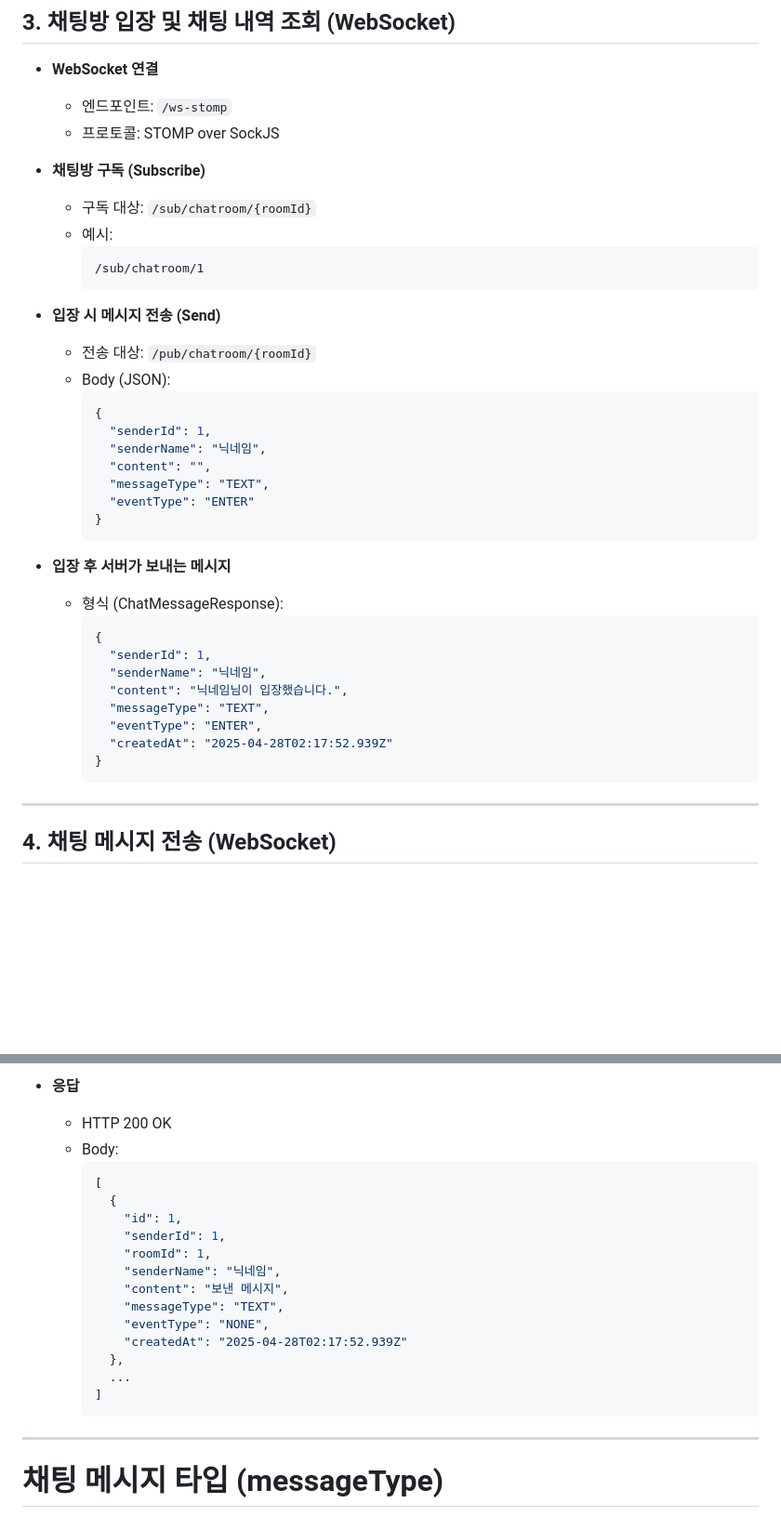
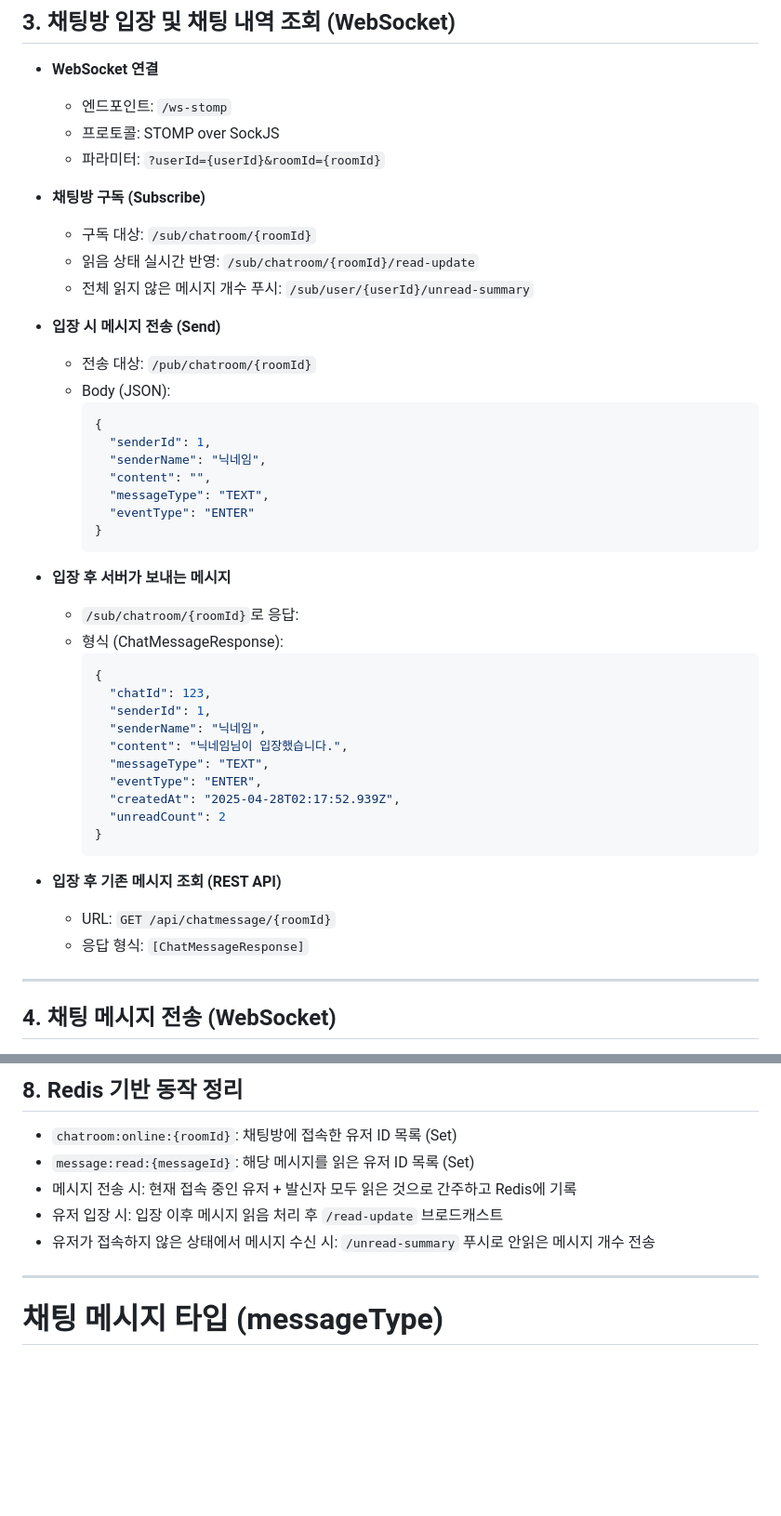
Before and after one commit to iamwotjr99/Team6, a Markdown page: backend/chat-service/readme.md, 2 parts joined by grey strips. Shown at 93% size. Rendered like a GitHub page; blank space fills up the shorter version.

````diff
--- a/backend/chat-service/readme.md
+++ b/backend/chat-service/readme.md
@@ -53,13 +53,12 @@
 - **WebSocket 연결**
     - 엔드포인트: `/ws-stomp`
     - 프로토콜: STOMP over SockJS
+    - 파라미터: `?userId={userId}&roomId={roomId}`
 
 - **채팅방 구독 (Subscribe)**
     - 구독 대상: `/sub/chatroom/{roomId}`
-    - 예시:
-      ```
-      /sub/chatroom/1
-      ```
+    - 읽음 상태 실시간 반영: `/sub/chatroom/{roomId}/read-update`
+    - 전체 읽지 않은 메시지 개수 푸시: `/sub/user/{userId}/unread-summary`
 
 - **입장 시 메시지 전송 (Send)**
     - 전송 대상: `/pub/chatroom/{roomId}`
@@ -75,17 +74,23 @@
       ```
 
 - **입장 후 서버가 보내는 메시지**
+    - `/sub/chatroom/{roomId}`로 응답:
     - 형식 (ChatMessageResponse):
       ```json
       {
+        "chatId": 123,
         "senderId": 1,
         "senderName": "닉네임",
         "content": "닉네임님이 입장했습니다.",
         "messageType": "TEXT",
         "eventType": "ENTER",
-        "createdAt": "2025-04-28T02:17:52.939Z"
+        "createdAt": "2025-04-28T02:17:52.939Z",
+        "unreadCount": 2
       }
       ```
+- **입장 후 기존 메시지 조회 (REST API)**
+  - URL: `GET /api/chatmessage/{roomId}`
+  - 응답 형식: `[ChatMessageResponse]`
 
 ---
 
@@ -128,22 +190,10 @@
 
-- **응답**
-    - HTTP 200 OK
-    - Body:
-      ```json
-      [
-        {
-          "id": 1,
-          "senderId": 1,
-          "roomId": 1,
-          "senderName": "닉네임",
-          "content": "보낸 메시지",
-          "messageType": "TEXT",
-          "eventType": "NONE",
-          "createdAt": "2025-04-28T02:17:52.939Z"
-        },
-        ...
-      ]
-      ```
+## 8. Redis 기반 동작 정리
+- `chatroom:online:{roomId}`: 채팅방에 접속한 유저 ID 목록 (Set)
+- `message:read:{messageId}`: 해당 메시지를 읽은 유저 ID 목록 (Set)
+- 메시지 전송 시: 현재 접속 중인 유저 + 발신자 모두 읽은 것으로 간주하고 Redis에 기록
+- 유저 입장 시: 입장 이후 메시지 읽음 처리 후 `/read-update` 브로드캐스트
+- 유저가 접속하지 않은 상태에서 메시지 수신 시: `/unread-summary` 푸시로 안읽은 메시지 개수 전송
 
 ---
 
````
Also changed, not shown: other parts of backend/chat-service/readme.md (+63 -6 lines).
